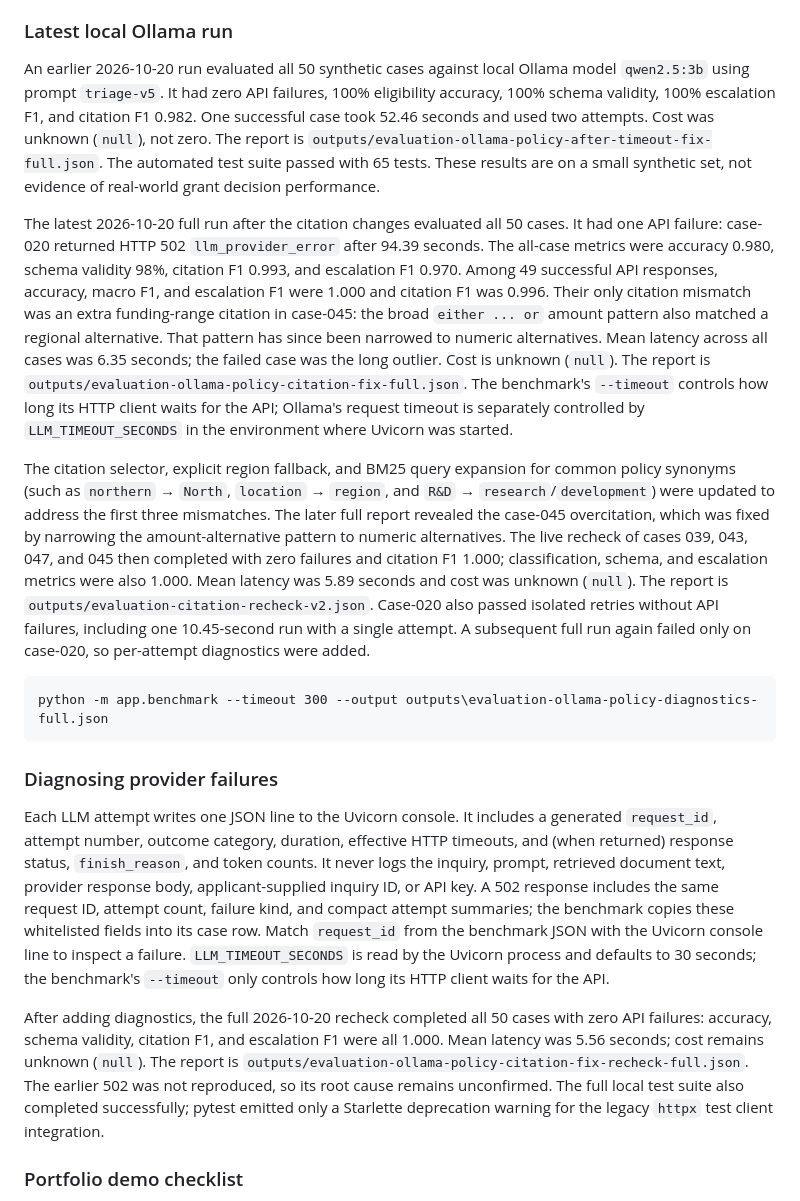
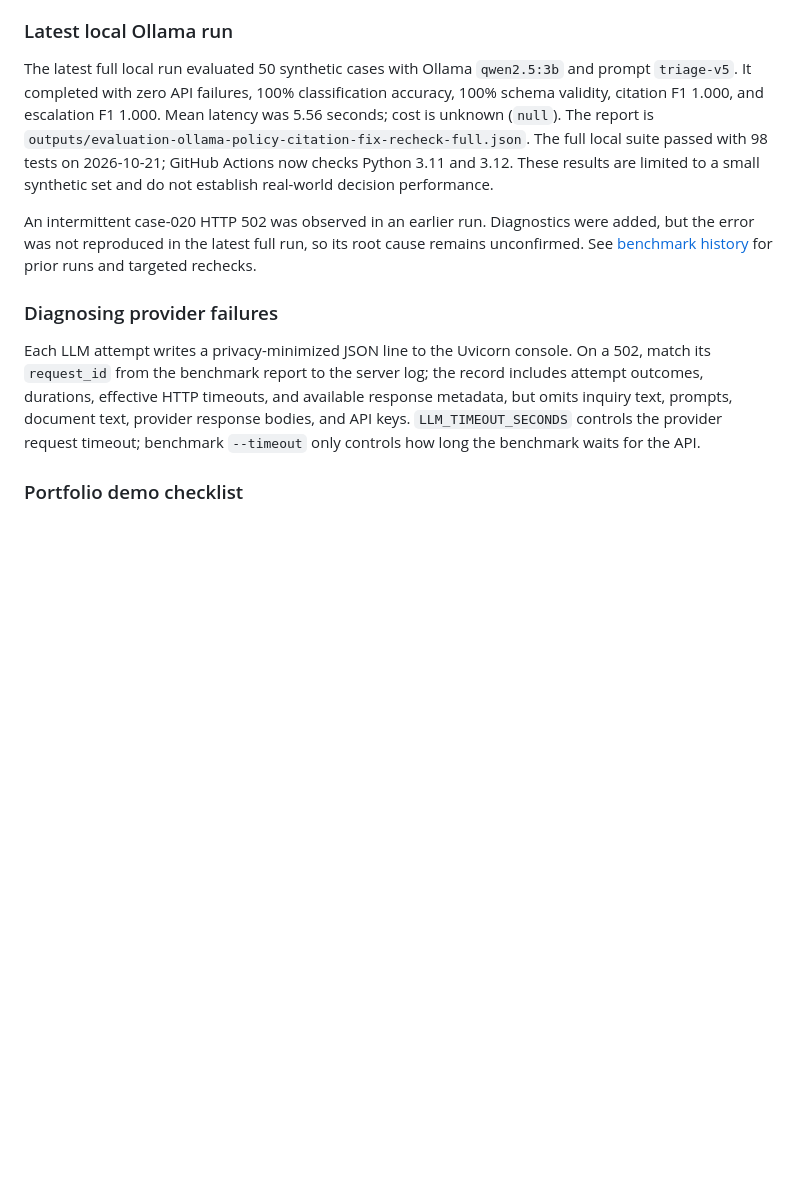
Before and after one commit to Mefju98/grant-inbox-copilot-projekt-portfolio-ai, a Markdown page: README.md, the part around the change. GitHub-like rendering; blank space fills up the shorter version.

Commit message:
Streamline README and archive benchmark history

````diff
--- a/README.md
+++ b/README.md
@@ -153,21 +153,13 @@ This sends one request per case; model-backed cases can incur provider charges a
 
 ### Latest local Ollama run
 
-An earlier 2026-10-20 run evaluated all 50 synthetic cases against local Ollama model `qwen2.5:3b` using prompt `triage-v5`. It had zero API failures, 100% eligibility accuracy, 100% schema validity, 100% escalation F1, and citation F1 0.982. One successful case took 52.46 seconds and used two attempts. Cost was unknown (`null`), not zero. The report is `outputs/evaluation-ollama-policy-after-timeout-fix-full.json`. The automated test suite passed with 65 tests. These results are on a small synthetic set, not evidence of real-world grant decision performance.
+The latest full local run evaluated 50 synthetic cases with Ollama `qwen2.5:3b` and prompt `triage-v5`. It completed with zero API failures, 100% classification accuracy, 100% schema validity, citation F1 1.000, and escalation F1 1.000. Mean latency was 5.56 seconds; cost is unknown (`null`). The report is `outputs/evaluation-ollama-policy-citation-fix-recheck-full.json`. The full local suite passed with 98 tests on 2026-10-21; GitHub Actions now checks Python 3.11 and 3.12. These results are limited to a small synthetic set and do not establish real-world decision performance.
 
-The latest 2026-10-20 full run after the citation changes evaluated all 50 cases. It had one API failure: case-020 returned HTTP 502 `llm_provider_error` after 94.39 seconds. The all-case metrics were accuracy 0.980, schema validity 98%, citation F1 0.993, and escalation F1 0.970. Among 49 successful API responses, accuracy, macro F1, and escalation F1 were 1.000 and citation F1 was 0.996. Their only citation mismatch was an extra funding-range citation in case-045: the broad `either ... or` amount pattern also matched a regional alternative. That pattern has since been narrowed to numeric alternatives. Mean latency across all cases was 6.35 seconds; the failed case was the long outlier. Cost is unknown (`null`). The report is `outputs/evaluation-ollama-policy-citation-fix-full.json`. The benchmark's `--timeout` controls how long its HTTP client waits for the API; Ollama's request timeout is separately controlled by `LLM_TIMEOUT_SECONDS` in the environment where Uvicorn was started.
-
-The citation selector, explicit region fallback, and BM25 query expansion for common policy synonyms (such as `northern` → `North`, `location` → `region`, and `R&D` → `research`/`development`) were updated to address the first three mismatches. The later full report revealed the case-045 overcitation, which was fixed by narrowing the amount-alternative pattern to numeric alternatives. The live recheck of cases 039, 043, 047, and 045 then completed with zero failures and citation F1 1.000; classification, schema, and escalation metrics were also 1.000. Mean latency was 5.89 seconds and cost was unknown (`null`). The report is `outputs/evaluation-citation-recheck-v2.json`. Case-020 also passed isolated retries without API failures, including one 10.45-second run with a single attempt. A subsequent full run again failed only on case-020, so per-attempt diagnostics were added.
-
-```bat
-python -m app.benchmark --timeout 300 --output outputs\evaluation-ollama-policy-diagnostics-full.json
-```
+An intermittent case-020 HTTP 502 was observed in an earlier run. Diagnostics were added, but the error was not reproduced in the latest full run, so its root cause remains unconfirmed. See [benchmark history](docs/benchmark-history.md) for prior runs and targeted rechecks.
 
 ### Diagnosing provider failures
 
-Each LLM attempt writes one JSON line to the Uvicorn console. It includes a generated `request_id`, attempt number, outcome category, duration, effective HTTP timeouts, and (when returned) response status, `finish_reason`, and token counts. It never logs the inquiry, prompt, retrieved document text, provider response body, applicant-supplied inquiry ID, or API key. A 502 response includes the same request ID, attempt count, failure kind, and compact attempt summaries; the benchmark copies these whitelisted fields into its case row. Match `request_id` from the benchmark JSON with the Uvicorn console line to inspect a failure. `LLM_TIMEOUT_SECONDS` is read by the Uvicorn process and defaults to 30 seconds; the benchmark's `--timeout` only controls how long its HTTP client waits for the API.
-
-After adding diagnostics, the full 2026-10-20 recheck completed all 50 cases with zero API failures: accuracy, schema validity, citation F1, and escalation F1 were all 1.000. Mean latency was 5.56 seconds; cost remains unknown (`null`). The report is `outputs/evaluation-ollama-policy-citation-fix-recheck-full.json`. The earlier 502 was not reproduced, so its root cause remains unconfirmed. The full local test suite also completed successfully; pytest emitted only a Starlette deprecation warning for the legacy `httpx` test client integration.
+Each LLM attempt writes a privacy-minimized JSON line to the Uvicorn console. On a 502, match its `request_id` from the benchmark report to the server log; the record includes attempt outcomes, durations, effective HTTP timeouts, and available response metadata, but omits inquiry text, prompts, document text, provider response bodies, and API keys. `LLM_TIMEOUT_SECONDS` controls the provider request timeout; benchmark `--timeout` only controls how long the benchmark waits for the API.
 
 ### Portfolio demo checklist
 
````
Also changed, not shown: docs/benchmark-history.md (added, +23 -0 lines).
